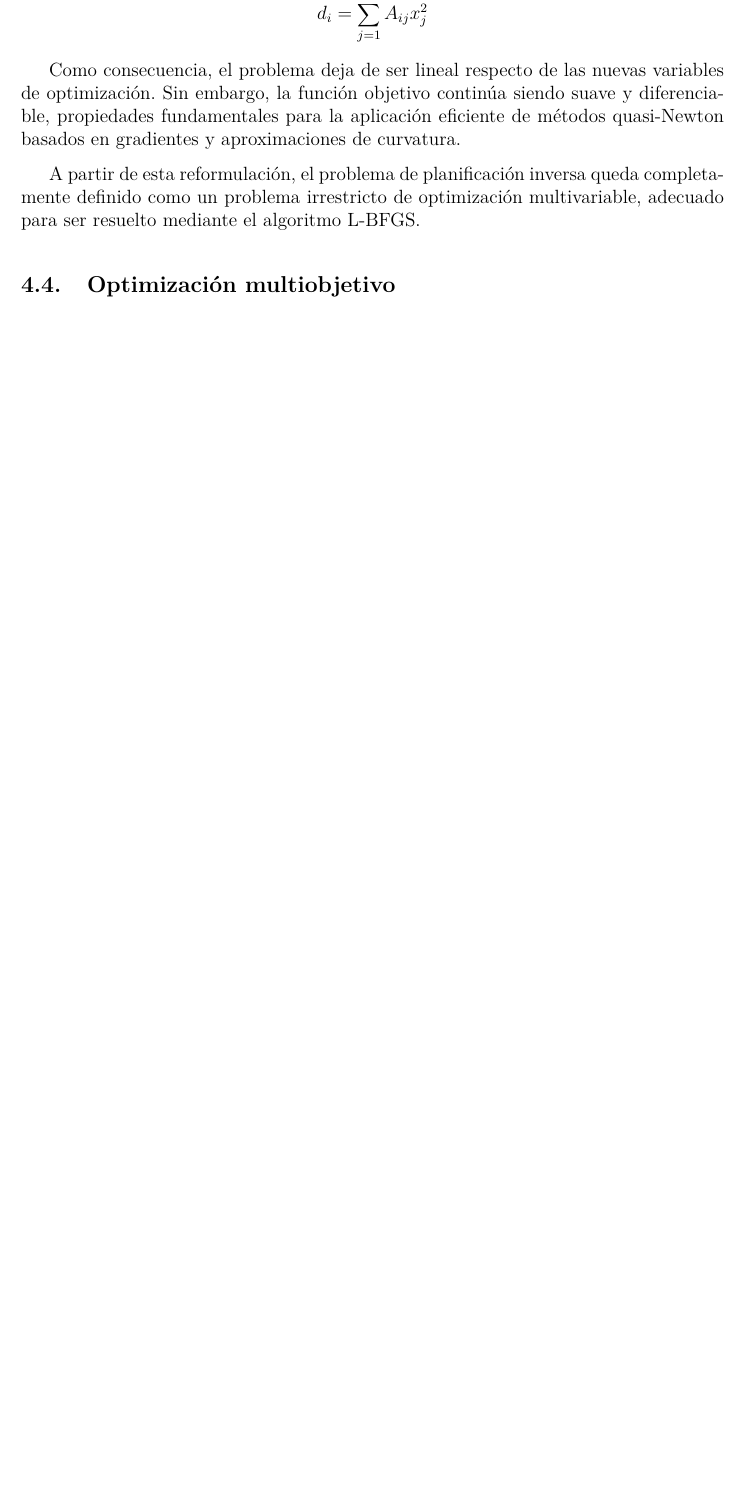
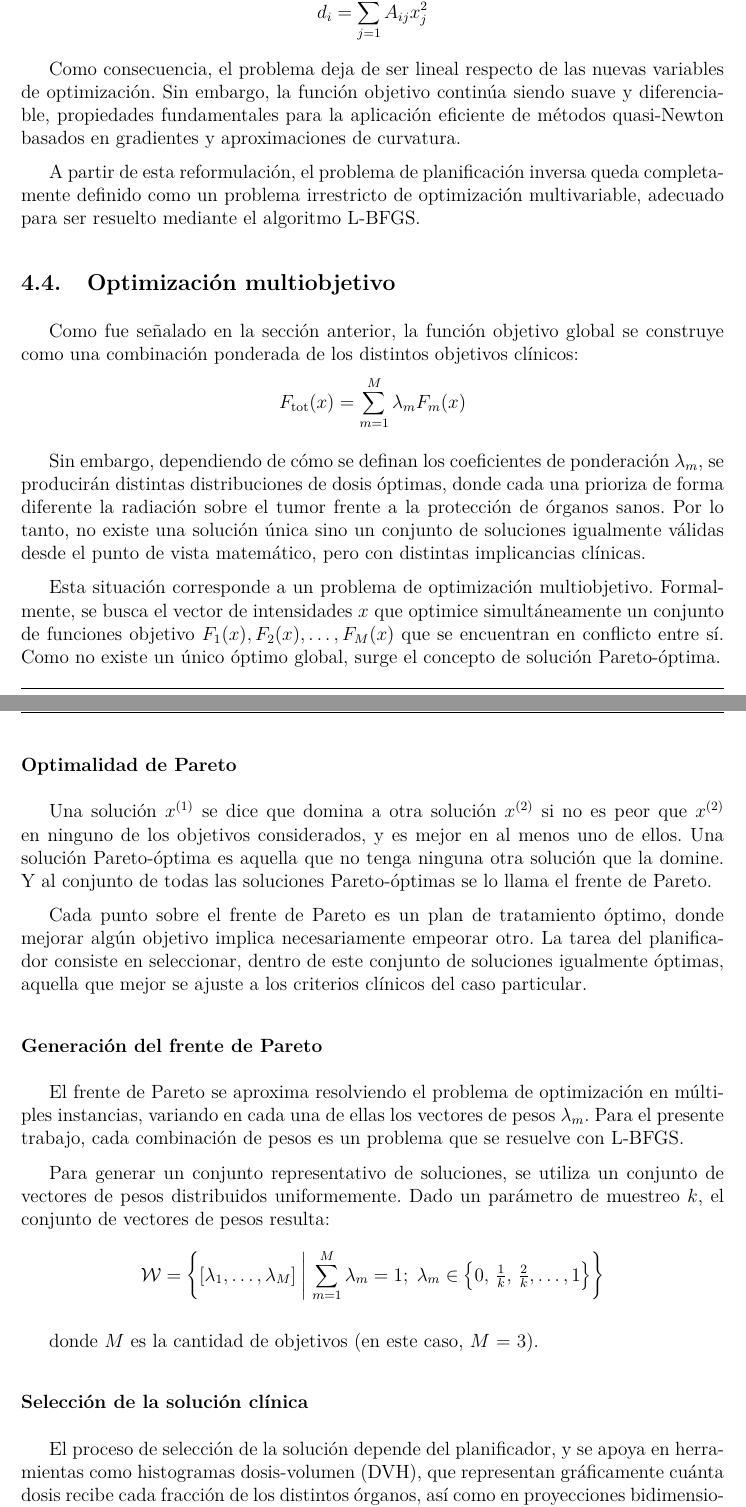
Before and after one commit to ldelia22/93.54-Metodos-Numericos-Trabajo-Final, a LaTeX document (main.tex, which reads secciones/04/04_optimizacion_multiobjetivo.tex): part of page 20 of 21 before the commit and two parts of pages 20 and 21 of 22 after it, the two joined at a grey line, cut so that both start at the same text, the shorter picture padded with empty space. Compiled offline with pdfLaTeX.

Commit message:
Agregué la parte 4.4 de optimización multiobjetivo

```diff
--- a/secciones/04/04_optimizacion_multiobjetivo.tex
+++ b/secciones/04/04_optimizacion_multiobjetivo.tex
@@ -1 +1,41 @@
 \subsection{Optimización multiobjetivo}
+
+Como fue señalado en la sección anterior, la función objetivo global se construye como una combinación ponderada de los distintos objetivos clínicos:
+\[
+F_{\text{tot}}(x)
+=
+\sum_{m=1}^{M}
+\lambda_m F_m(x)
+\]
+
+Sin embargo, dependiendo de cómo se definan los coeficientes de ponderación \(\lambda_m\), se producirán distintas distribuciones de dosis óptimas, donde cada una prioriza de forma diferente la radiación sobre el tumor frente a la protección de órganos sanos. Por lo tanto, no existe una solución única sino un conjunto de soluciones igualmente válidas desde el punto de vista matemático, pero con distintas implicancias clínicas.
+
+Esta situación corresponde a un problema de optimización multiobjetivo. Formalmente, se busca el vector de intensidades \(x\) que optimice simultáneamente un conjunto de funciones objetivo \(F_1(x), F_2(x), \ldots, F_M(x)\) que se encuentran en conflicto entre sí. Como no existe un único óptimo global, surge el concepto de solución Pareto-óptima.
+
+\subsubsection*{Optimalidad de Pareto}
+
+Una solución \(x^{(1)}\) se dice que domina a otra solución \(x^{(2)}\) si no es peor que \(x^{(2)}\) en ninguno de los objetivos considerados, y es mejor en al menos uno de ellos. Una solución Pareto-óptima es aquella que no tenga ninguna otra solución que la domine. Y al conjunto de todas las soluciones Pareto-óptimas se lo llama el frente de Pareto.
+
+Cada punto sobre el frente de Pareto es un plan de tratamiento óptimo, donde mejorar algún objetivo implica necesariamente empeorar otro. La tarea del planificador consiste en seleccionar, dentro de este conjunto de soluciones igualmente óptimas, aquella que mejor se ajuste a los criterios clínicos del caso particular.
+
+\subsubsection*{Generación del frente de Pareto}
+
+El frente de Pareto se aproxima resolviendo el problema de optimización en múltiples instancias, variando en cada una de ellas los vectores de pesos \(\lambda_m\). Para el presente trabajo, cada combinación de pesos es un problema que se resuelve con L-BFGS.
+
+Para generar un conjunto representativo de soluciones, se utiliza un conjunto de vectores de pesos distribuidos uniformemente. Dado un parámetro de muestreo \(k\), el conjunto de vectores de pesos resulta:
+\[
+\mathcal{W}
+=
+\left\{
+[\lambda_1, \ldots, \lambda_M]
+\;\middle|\;
+\sum_{m=1}^{M} \lambda_m = 1;\;
+\lambda_m \in \left\{0,\,\tfrac{1}{k},\,\tfrac{2}{k},\ldots,1\right\}
+\right\}
+\]
+
+donde \(M\) es la cantidad de objetivos (en este caso, \(M\) = 3).
+
+\subsubsection*{Selección de la solución clínica}
+
+El proceso de selección de la solución depende del planificador, y se apoya en herramientas como histogramas dosis-volumen (DVH), que representan gráficamente cuánta dosis recibe cada fracción de los distintos órganos, así como en proyecciones bidimensionales del frente de Pareto entre pares de objetivos, para cuantificar cuánto compromiso existe entre ellos.
```
Also changed, not shown: secciones/03/04_quasi_newton.tex (+9 -9 lines).
